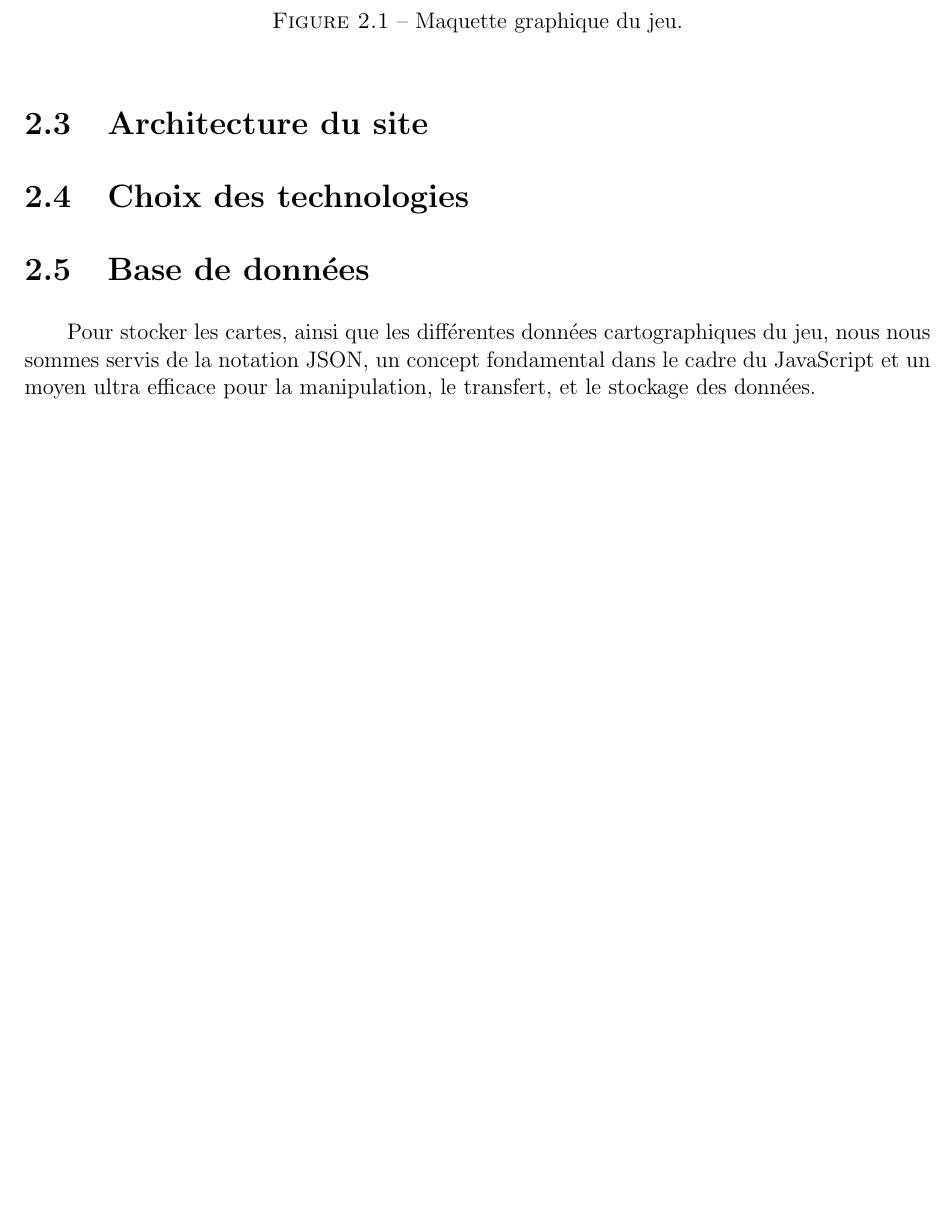
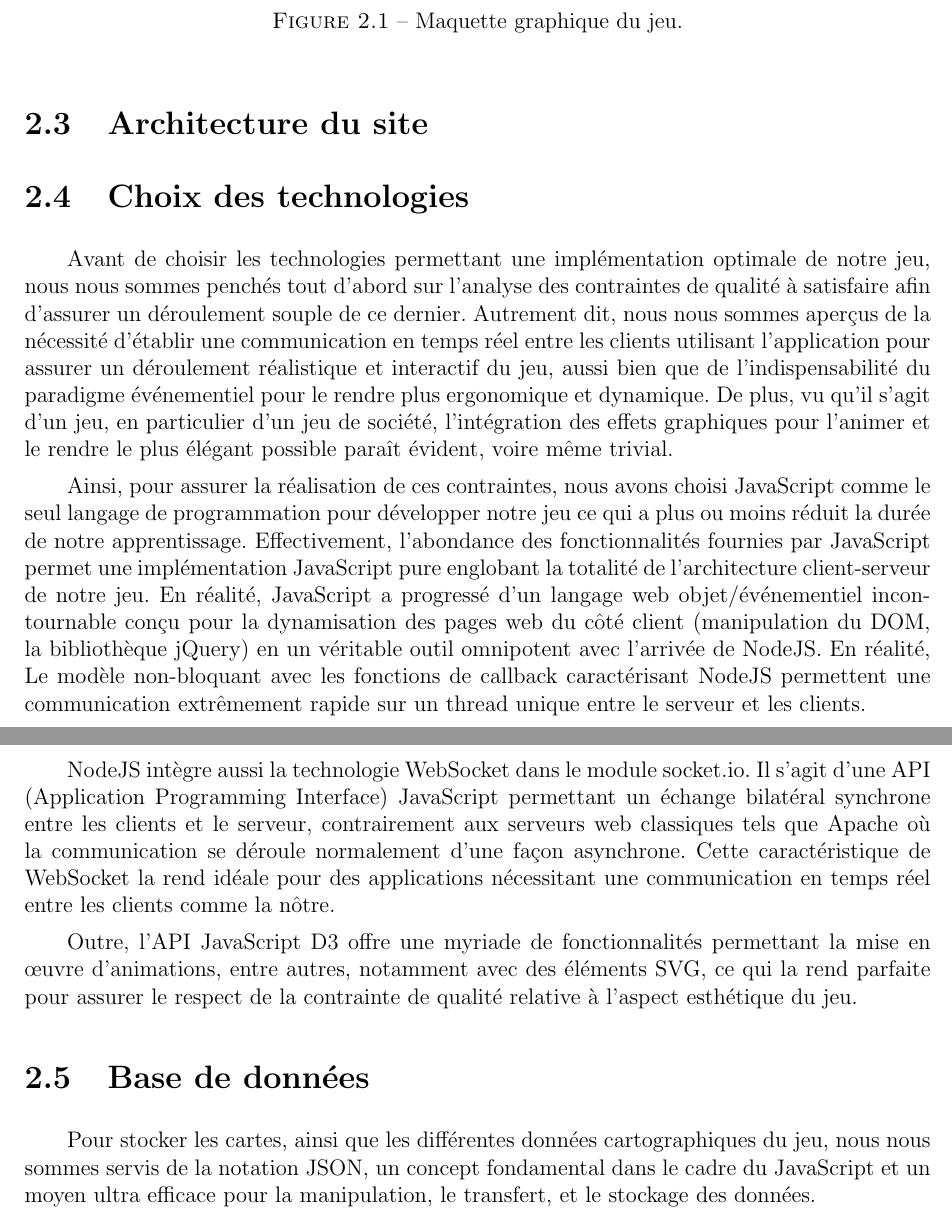
Before and after one commit to MaelleB/Card-game-project, a LaTeX document (Report/Rapport_TER.tex): part of page 7 of 13 before the commit and two parts of pages 7 and 8 of 14 after it, the two joined at a grey line, cut so that both start at the same text, the shorter picture padded with empty space. Compiled offline with pdfLaTeX.

Commit message:
finished choix des technologies, partie conception du rapport

```diff
--- a/Report/Rapport_TER.tex
+++ b/Report/Rapport_TER.tex
@@ -132,6 +132,13 @@
     \section{Architecture du site}
 
     \section{Choix des technologies}
+		Avant de choisir les technologies permettant une implémentation optimale de notre jeu, nous nous sommes penchés tout d'abord sur l'analyse des contraintes de qualité à satisfaire afin d'assurer un déroulement souple de ce dernier. Autrement dit, nous nous sommes aperçus de la nécessité d'établir une communication en temps réel entre les clients utilisant l'application pour assurer un déroulement réalistique et interactif du jeu, aussi bien que de l'indispensabilité du paradigme événementiel pour le rendre plus ergonomique et dynamique. De plus, vu qu'il s'agit d'un jeu, en particulier d'un jeu de société, l'intégration des effets graphiques pour l'animer et le rendre le plus élégant possible paraît évident, voire même trivial.
+
+		Ainsi, pour assurer la réalisation de ces contraintes, nous avons choisi JavaScript comme le seul langage de programmation pour développer notre jeu ce qui a plus ou moins réduit la durée de notre apprentissage. Effectivement, l'abondance des fonctionnalités fournies par JavaScript permet une implémentation JavaScript pure englobant la totalité de l'architecture client-serveur de notre jeu. En réalité, JavaScript a progressé d'un langage web objet/événementiel incontournable conçu pour la dynamisation des pages web du côté client (manipulation du DOM, la bibliothèque jQuery) en un véritable outil omnipotent avec l'arrivée de NodeJS. En réalité, Le modèle non-bloquant avec les fonctions de callback caractérisant NodeJS permettent une communication extrêmement rapide sur un thread unique entre le serveur et les clients.
+
+		NodeJS intègre aussi la technologie WebSocket dans le module socket.io. Il s'agit d'une API (Application Programming Interface) JavaScript permettant un échange bilatéral synchrone entre les clients et le serveur, contrairement aux serveurs web classiques tels que Apache où la communication se déroule normalement d'une façon asynchrone. Cette caractéristique de WebSocket la rend idéale pour des applications nécessitant une communication en temps réel entre les clients comme la nôtre.
+
+		Outre, l'API JavaScript D3 offre une myriade de fonctionnalités permettant la mise en \oe{}uvre d'animations, entre autres, notamment avec des éléments SVG, ce qui la rend parfaite pour assurer le respect de la contrainte de qualité relative à l'aspect esthétique du jeu.
 
     \section{Base de données}
 		Pour stocker les cartes, ainsi que les différentes données cartographiques du jeu, nous nous sommes servis de la notation JSON, un concept fondamental dans le cadre du JavaScript et un moyen ultra efficace pour la manipulation, le transfert, et le stockage des données.
```
